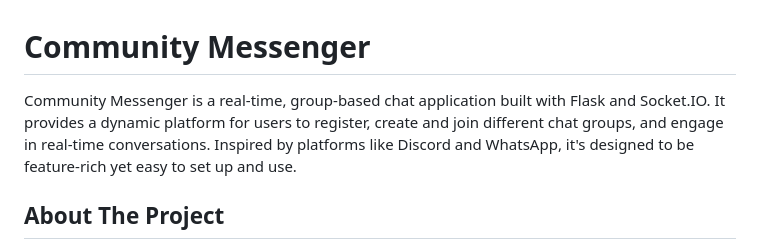
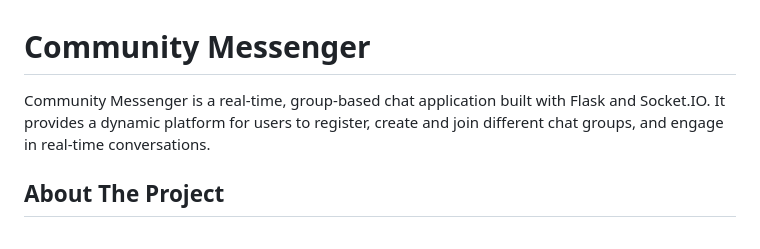
Before and after one commit to Jeremiah-Jefry/Community-Messenger, a Markdown page: README.md, the part around the change printed below. Drawn GitHub-style.

```diff
--- a/README.md
+++ b/README.md
@@ -1,7 +1,7 @@
 
 # Community Messenger
 
-Community Messenger is a real-time, group-based chat application built with Flask and Socket.IO. It provides a dynamic platform for users to register, create and join different chat groups, and engage in real-time conversations. Inspired by platforms like Discord and WhatsApp, it's designed to be feature-rich yet easy to set up and use.
+Community Messenger is a real-time, group-based chat application built with Flask and Socket.IO. It provides a dynamic platform for users to register, create and join different chat groups, and engage in real-time conversations.
 
 ## About The Project
 
```
Also changed, not shown: other parts of README.md (+2 -3 lines).
